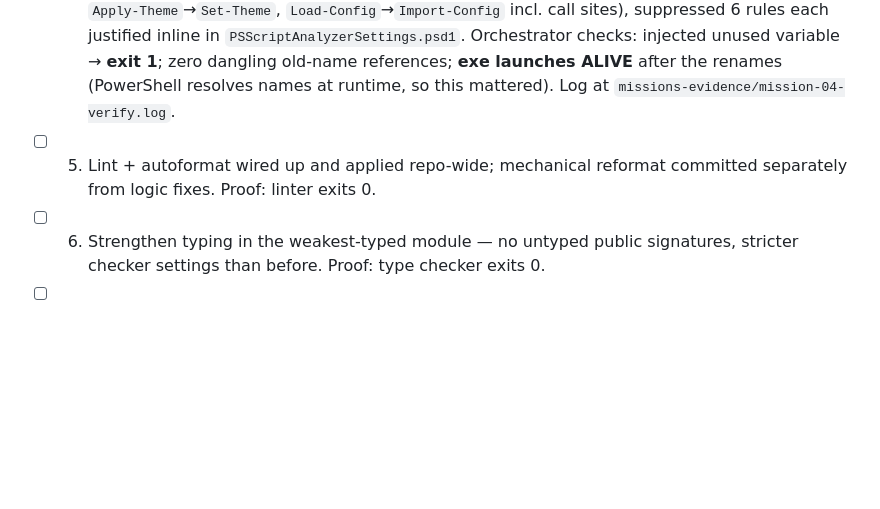
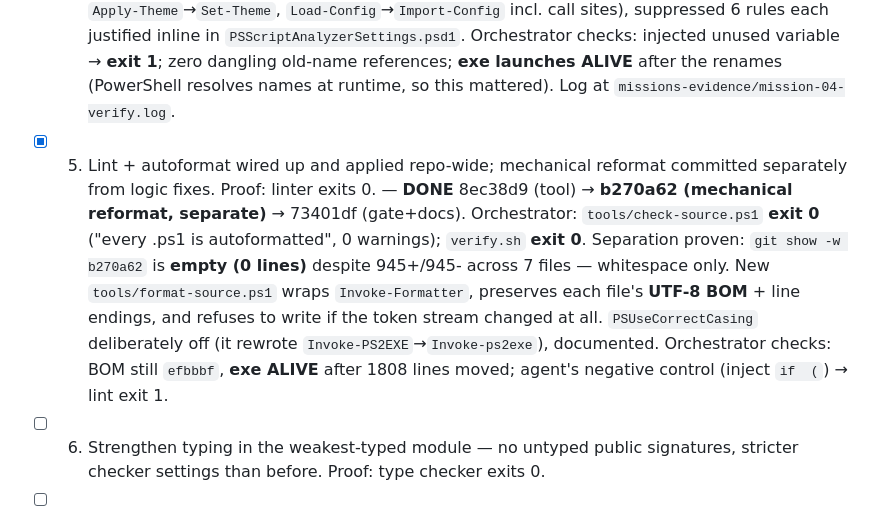
Before and after one commit to nobackhand/checkbattery, a Markdown page: MISSIONS_REPORT.md, the part around the change. Drawn GitHub-style; blank space fills up the shorter version.

Commit message:
missions: check off mission 5
Co-Authored-By: Claude Opus 5 <noreply@anthropic.com>

```diff
--- a/MISSIONS_REPORT.md
+++ b/MISSIONS_REPORT.md
@@ -26,7 +26,7 @@ is real. 4. Pass → check off with one-line proof, commit report, continue. Fai
 - [x] 2. Make setup one documented command from fresh clone to running project. Proof: execute it in a clean temp directory. — **DONE** 5e141e8. One command: `./scripts/setup.sh` (prereqs → ps2exe w/ TLS+NuGet bootstrap → build → launch, verifies process is up). Orchestrator repeated the proof independently: empty dir (0 entries) → `git clone --branch missions` → no exe present → `./scripts/setup.sh` → **exit 0**, widget running, `Get-Process` path confirmed it was the temp-clone binary. Cleaned up after. Clean-dir run caught 2 real bugs the agent fixed: POSIX path unusable by `Start-Process`, and `Build.ps1` printing "successful" after a locked-exe Access Denied (stale exe) — setup.sh now stops this repo's instances and hard-fails instead.
 - [x] 3. Test suite fully green — fix broken tests, quarantine truly flaky ones with linked notes. Proof: full suite passes twice consecutively. — **DONE** 9c07db2. Orchestrator ran `scripts/run-tests.ps1` twice consecutively: **both exit 0**, 27/27 (7+9+11). Suite was already exit-0 but *couldn't report red*; agent fixed 4 real harness defects (test bodies emitting non-terminating errors passed; `Assert-Equal` used coercing `-ne` so `5 -eq '5'` and `$true -eq 'hello'` passed; zero-test files reported PASS; documented `-Filter` matched nothing) and pinned each with 11 new tests. 16 pre-existing tests unmodified; no product code touched. Orchestrator negative controls: coercion test → **exit 1**, zero-test file → **exit 1**. No flakes (5 identical runs), so nothing quarantined. *Harness contract: test files must end `exit (Complete-Tests)`.*
 - [x] 4. Zero build/compiler/deprecation warnings — fix or suppress each with a one-line justification. Proof: warning-free build log. — **DONE** 220c323. Orchestrator ran `./scripts/verify.sh`: **exit 0**; grepping the whole log for `warn|deprecat|obsolete|CS[0-9]{4}` returns only `PASS: PSScriptAnalyzer reports 0 error/warning finding(s)` and `RESULT: PASS (0 warning(s))`. Build was already clean but unmeasured — agent added PSScriptAnalyzer (174 initial findings) to `tools/check-source.ps1`, fixed real ones (last non-ASCII literal → `[char]0x2014`; 2 dead assignments; unapproved verbs `Apply-Theme`→`Set-Theme`, `Load-Config`→`Import-Config` incl. call sites), suppressed 6 rules each justified inline in `PSScriptAnalyzerSettings.psd1`. Orchestrator checks: injected unused variable → **exit 1**; zero dangling old-name references; **exe launches ALIVE** after the renames (PowerShell resolves names at runtime, so this mattered). Log at `missions-evidence/mission-04-verify.log`.
-- [ ] 5. Lint + autoformat wired up and applied repo-wide; mechanical reformat committed separately from logic fixes. Proof: linter exits 0.
+- [x] 5. Lint + autoformat wired up and applied repo-wide; mechanical reformat committed separately from logic fixes. Proof: linter exits 0. — **DONE** 8ec38d9 (tool) → **b270a62 (mechanical reformat, separate)** → 73401df (gate+docs). Orchestrator: `tools/check-source.ps1` **exit 0** ("every .ps1 is autoformatted", 0 warnings); `verify.sh` **exit 0**. Separation proven: `git show -w b270a62` is **empty (0 lines)** despite 945+/945- across 7 files — whitespace only. New `tools/format-source.ps1` wraps `Invoke-Formatter`, preserves each file's **UTF-8 BOM** + line endings, and refuses to write if the token stream changed at all. `PSUseCorrectCasing` deliberately off (it rewrote `Invoke-PS2EXE`→`Invoke-ps2exe`), documented. Orchestrator checks: BOM still `efbbbf`, **exe ALIVE** after 1808 lines moved; agent's negative control (inject `if  (`) → lint exit 1.
 - [ ] 6. Strengthen typing in the weakest-typed module — no untyped public signatures, stricter checker settings than before. Proof: type checker exits 0.
 - [ ] 7. Make verify.sh at least 30% faster without deleting coverage. Proof: before/after timings in the commit message.
 - [ ] 8. Find one real dormant bug by reading the code; prove it with a failing test, fix it, keep the test.
```
